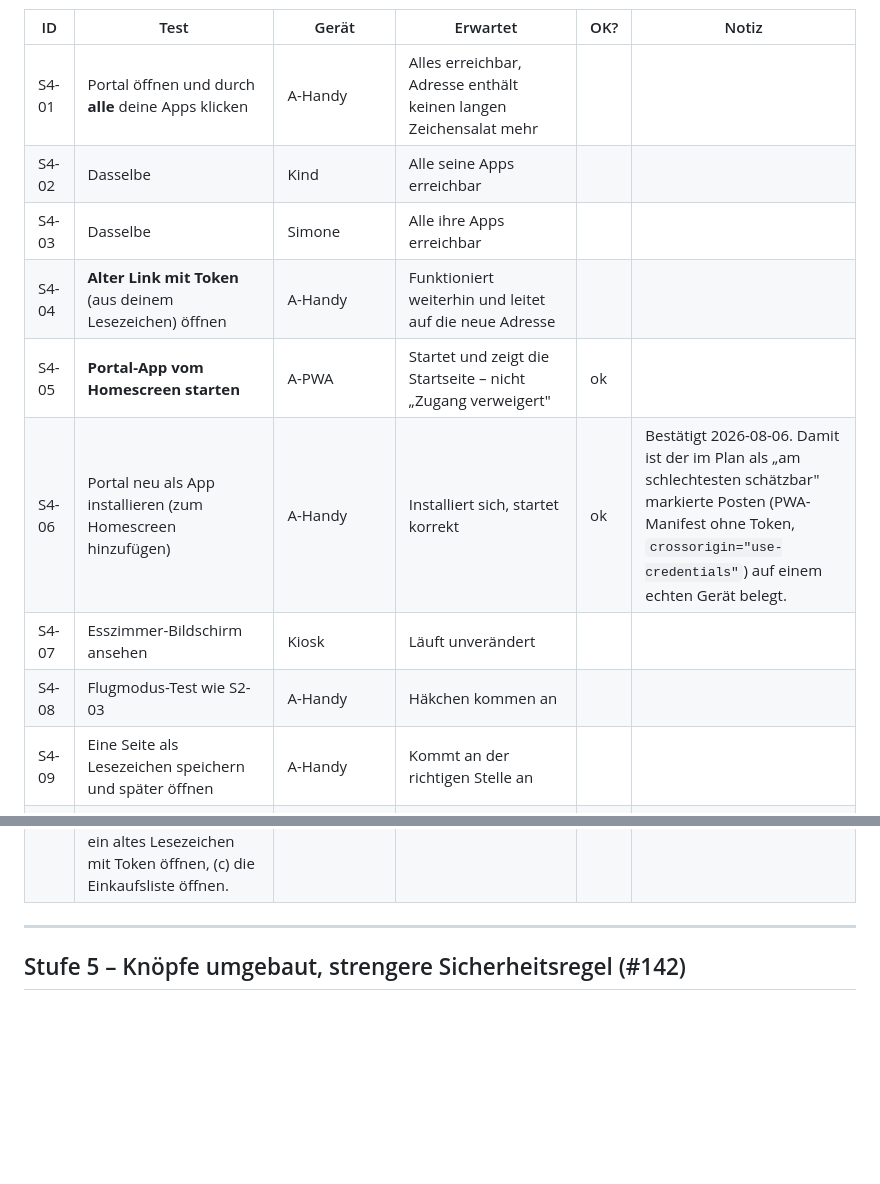
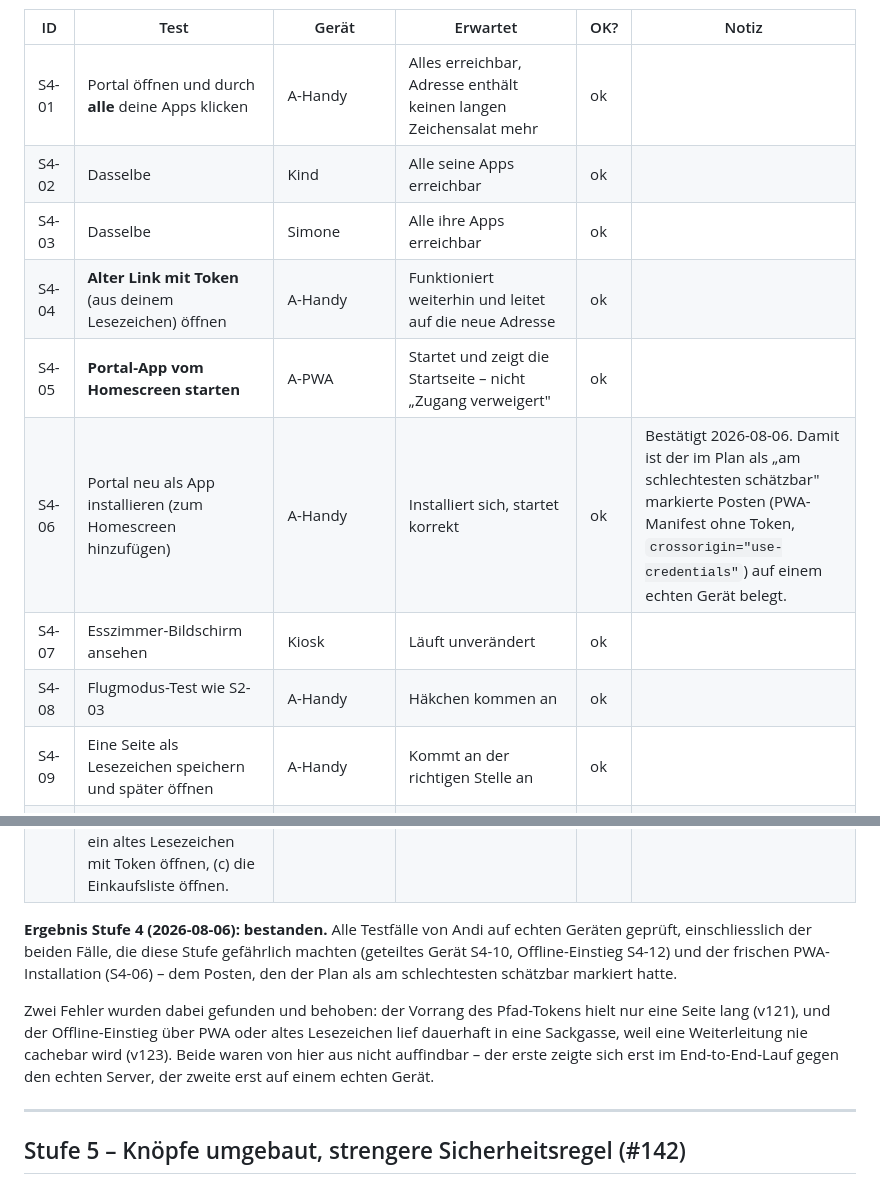
Before and after one commit to Andr3asB/portal, a Markdown page: pruefplan.md, 2 parts joined by grey strips. Drawn GitHub-style; blank space fills up the shorter version.

Commit message:
Pruefplan: Stufe 4 vollstaendig bestanden
Alle 12 Testfaelle auf echten Geraeten geprueft. Zwei Fehler wurden dabei
gefunden und behoben (v121 Geraeteuebernahme, v123 Offline-Rueckfall) - beide
von hier aus nicht auffindbar.

Co-Authored-By: Claude Opus 5 <noreply@anthropic.com>
Claude-Session: https://claude.ai/code/session_01RreDFQLSH8p6Aw7D6trghU

```diff
--- a/pruefplan.md
+++ b/pruefplan.md
@@ -187,18 +187,31 @@ und ist der wichtigste Test dieser Stufe.
 
 | ID | Test | Gerät | Erwartet | OK? | Notiz |
 |---|---|---|---|---|---|
-| S4-01 | Portal öffnen und durch **alle** deine Apps klicken | A-Handy | Alles erreichbar, Adresse enthält keinen langen Zeichensalat mehr | | |
-| S4-02 | Dasselbe | Kind | Alle seine Apps erreichbar | | |
-| S4-03 | Dasselbe | Simone | Alle ihre Apps erreichbar | | |
-| S4-04 | **Alter Link mit Token** (aus deinem Lesezeichen) öffnen | A-Handy | Funktioniert weiterhin und leitet auf die neue Adresse | | |
+| S4-01 | Portal öffnen und durch **alle** deine Apps klicken | A-Handy | Alles erreichbar, Adresse enthält keinen langen Zeichensalat mehr | ok | |
+| S4-02 | Dasselbe | Kind | Alle seine Apps erreichbar | ok | |
+| S4-03 | Dasselbe | Simone | Alle ihre Apps erreichbar | ok | |
+| S4-04 | **Alter Link mit Token** (aus deinem Lesezeichen) öffnen | A-Handy | Funktioniert weiterhin und leitet auf die neue Adresse | ok | |
 | S4-05 | **Portal-App vom Homescreen starten** | A-PWA | Startet und zeigt die Startseite – nicht „Zugang verweigert" | ok | |
 | S4-06 | Portal neu als App installieren (zum Homescreen hinzufügen) | A-Handy | Installiert sich, startet korrekt | ok | Bestätigt 2026-08-06. Damit ist der im Plan als „am schlechtesten schätzbar" markierte Posten (PWA-Manifest ohne Token, `crossorigin="use-credentials"`) auf einem echten Gerät belegt. |
-| S4-07 | Esszimmer-Bildschirm ansehen | Kiosk | Läuft unverändert | | |
-| S4-08 | Flugmodus-Test wie S2-03 | A-Handy | Häkchen kommen an | | |
-| S4-09 | Eine Seite als Lesezeichen speichern und später öffnen | A-Handy | Kommt an der richtigen Stelle an | | |
+| S4-07 | Esszimmer-Bildschirm ansehen | Kiosk | Läuft unverändert | ok | |
+| S4-08 | Flugmodus-Test wie S2-03 | A-Handy | Häkchen kommen an | ok | |
+| S4-09 | Eine Seite als Lesezeichen speichern und später öffnen | A-Handy | Kommt an der richtigen Stelle an | ok | |
 | S4-10 | **Geteiltes Gerät:** Auf einem Gerät, auf dem zuletzt *du* drin warst, den Link eines Kindes öffnen. Dann auf eine Kachel tippen. | ein Gerät, das zwei Leute benutzen (iPad/Kiosk) | Es bleibt beim Kind – auch nach dem Tippen. Nirgends deine Daten. Danach mit deinem Link zurückwechseln: es bleibt bei dir. | ok | |
 | S4-11 | Nach S4-10 auf demselben Gerät **im Flugmodus** eine schon besuchte Seite öffnen | dasselbe Gerät | Die Seite des *aktuellen* Nutzers oder die Offline-Meldung – niemals die des Vorgängers | ok | |
 | S4-12 | **Nachtest zum Offline-Fehler (v123).** Erst online einmal die Startseite und die Einkaufsliste öffnen. Dann Flugmodus. Dann: (a) die Portal-App vom Homescreen starten, (b) ein altes Lesezeichen mit Token öffnen, (c) die Einkaufsliste öffnen. | A-Handy + A-PWA | (a) und (b) zeigen die Startseite statt „noch nie geladen"; (c) zeigt die Einkaufsliste | ok | Bestätigt 2026-08-06: „jetzt kommt keine Fehlermeldung mehr". |
+
+**Ergebnis Stufe 4 (2026-08-06): bestanden.** Alle Testfälle von Andi auf
+echten Geräten geprüft, einschliesslich der beiden Fälle, die diese Stufe
+gefährlich machten (geteiltes Gerät S4-10, Offline-Einstieg S4-12) und der
+frischen PWA-Installation (S4-06) – dem Posten, den der Plan als am
+schlechtesten schätzbar markiert hatte.
+
+Zwei Fehler wurden dabei gefunden und behoben: der Vorrang des Pfad-Tokens
+hielt nur eine Seite lang (v121), und der Offline-Einstieg über PWA oder altes
+Lesezeichen lief dauerhaft in eine Sackgasse, weil eine Weiterleitung nie
+cachebar wird (v123). Beide waren von hier aus nicht auffindbar – der erste
+zeigte sich erst im End-to-End-Lauf gegen den echten Server, der zweite erst
+auf einem echten Gerät.
 
 ---
 
```
